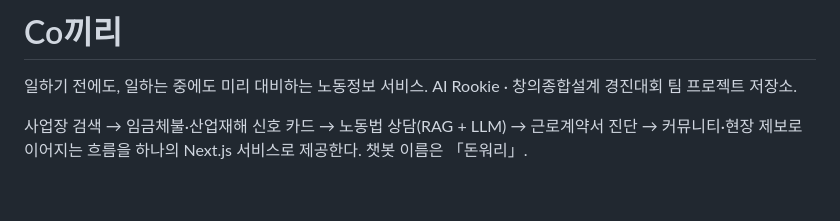
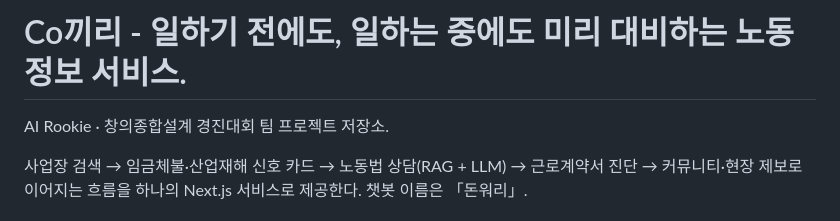
Before and after one commit to SeD-ShallweData/2nd_Side2026_Project, a Markdown page: README.md, the part around the change. Drawn GitHub-style; blank space fills up the shorter version.

Commit message:
Revise README for clarity and project details
Updated project description and clarified service offerings.

```diff
--- a/README.md
+++ b/README.md
@@ -1,6 +1,6 @@
-# Co끼리
+# Co끼리 - 일하기 전에도, 일하는 중에도 미리 대비하는 노동정보 서비스.
 
-일하기 전에도, 일하는 중에도 미리 대비하는 노동정보 서비스. AI Rookie · 창의종합설계 경진대회 팀 프로젝트 저장소.
+AI Rookie · 창의종합설계 경진대회 팀 프로젝트 저장소.
 
 사업장 검색 → 임금체불·산업재해 신호 카드 → 노동법 상담(RAG + LLM) → 근로계약서 진단 → 커뮤니티·현장 제보로 이어지는 흐름을 하나의 Next.js 서비스로 제공한다. 챗봇 이름은 「돈워리」.
 
```
